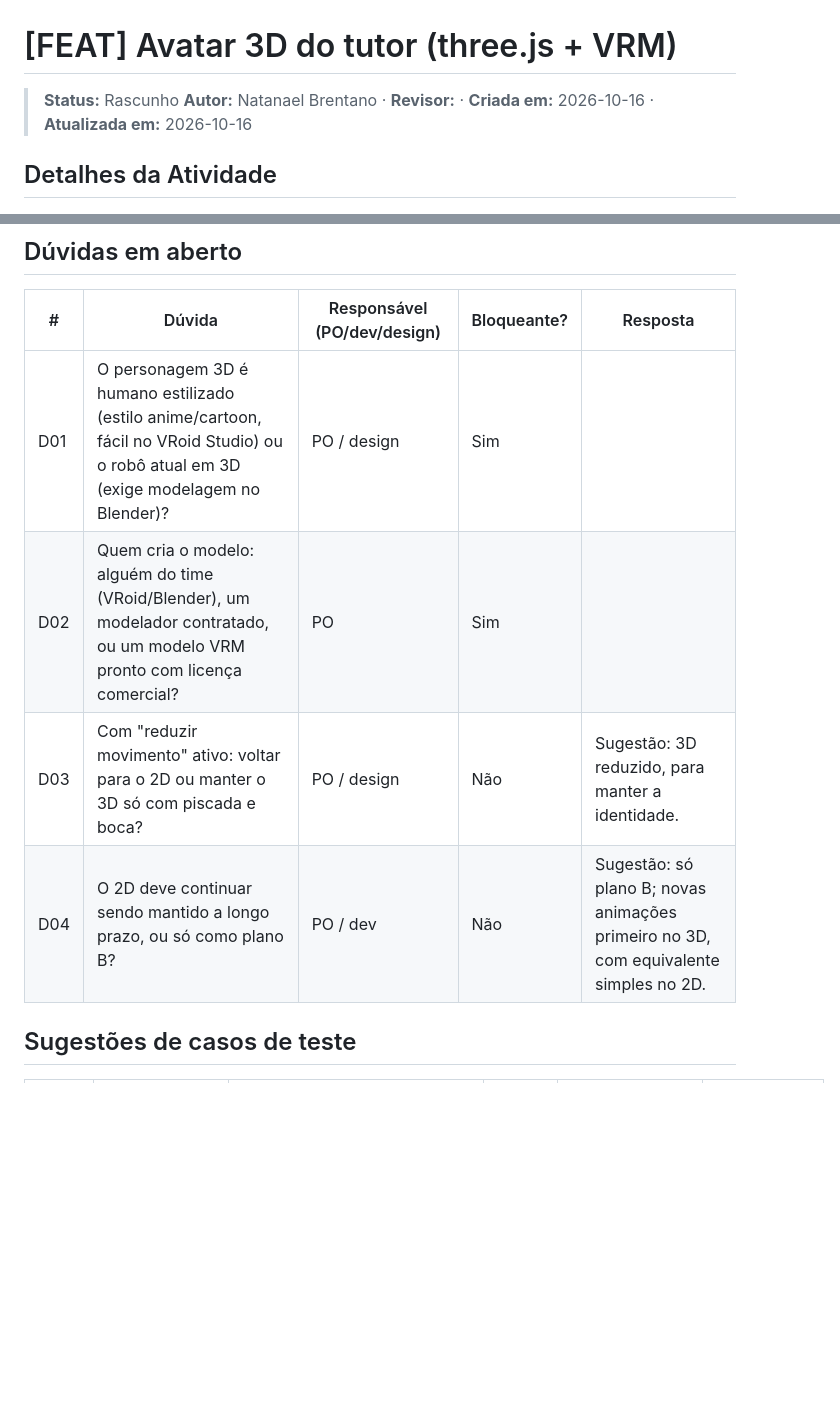
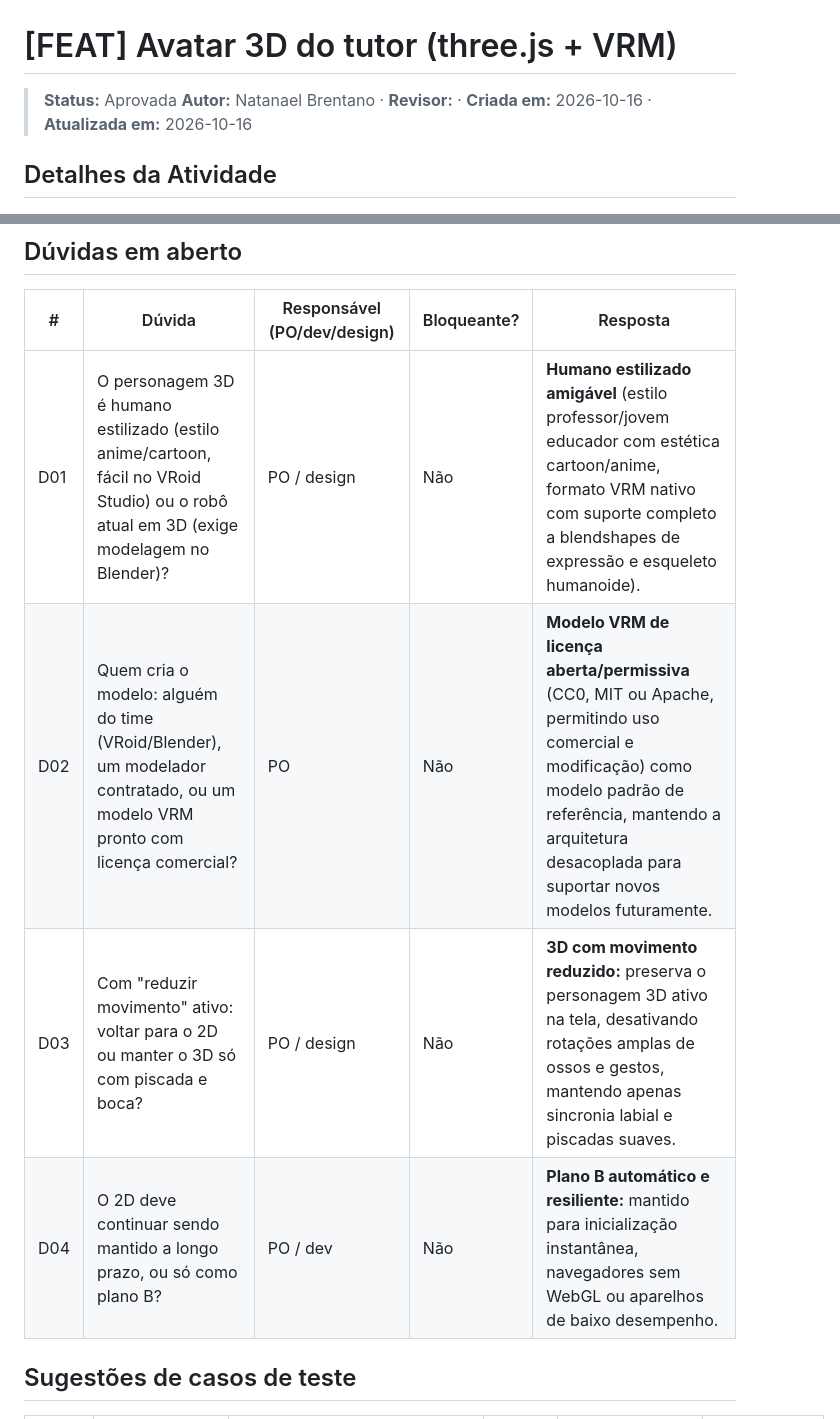
Before and after one commit to nfbrentano/tutor-ia, a Markdown page: SDD/2026-10-16_avatar-3d.md, 2 parts joined by grey strips. Drawn GitHub-style; blank space fills up the shorter version.

Commit message:
docs: aprovar especificação SDD do avatar 3D resolvendo dúvidas D01-D04

```diff
--- a/SDD/2026-10-16_avatar-3d.md
+++ b/SDD/2026-10-16_avatar-3d.md
@@ -1,6 +1,6 @@
 # [FEAT] Avatar 3D do tutor (three.js + VRM)
 
-> **Status:** Rascunho
+> **Status:** Aprovada
 > **Autor:** Natanael Brentano · **Revisor:** · **Criada em:** 2026-10-16 · **Atualizada em:** 2026-10-16
 
 ## Detalhes da Atividade
@@ -116,10 +116,10 @@
 
 | # | Dúvida | Responsável (PO/dev/design) | Bloqueante? | Resposta |
 |---|--------|-----------------------------|-------------|----------|
-| D01 | O personagem 3D é humano estilizado (estilo anime/cartoon, fácil no VRoid Studio) ou o robô atual em 3D (exige modelagem no Blender)? | PO / design | Sim | |
-| D02 | Quem cria o modelo: alguém do time (VRoid/Blender), um modelador contratado, ou um modelo VRM pronto com licença comercial? | PO | Sim | |
-| D03 | Com "reduzir movimento" ativo: voltar para o 2D ou manter o 3D só com piscada e boca? | PO / design | Não | Sugestão: 3D reduzido, para manter a identidade. |
-| D04 | O 2D deve continuar sendo mantido a longo prazo, ou só como plano B? | PO / dev | Não | Sugestão: só plano B; novas animações primeiro no 3D, com equivalente simples no 2D. |
+| D01 | O personagem 3D é humano estilizado (estilo anime/cartoon, fácil no VRoid Studio) ou o robô atual em 3D (exige modelagem no Blender)? | PO / design | Não | **Humano estilizado amigável** (estilo professor/jovem educador com estética cartoon/anime, formato VRM nativo com suporte completo a blendshapes de expressão e esqueleto humanoide). |
+| D02 | Quem cria o modelo: alguém do time (VRoid/Blender), um modelador contratado, ou um modelo VRM pronto com licença comercial? | PO | Não | **Modelo VRM de licença aberta/permissiva** (CC0, MIT ou Apache, permitindo uso comercial e modificação) como modelo padrão de referência, mantendo a arquitetura desacoplada para suportar novos modelos futuramente. |
+| D03 | Com "reduzir movimento" ativo: voltar para o 2D ou manter o 3D só com piscada e boca? | PO / design | Não | **3D com movimento reduzido:** preserva o personagem 3D ativo na tela, desativando rotações amplas de ossos e gestos, mantendo apenas sincronia labial e piscadas suaves. |
+| D04 | O 2D deve continuar sendo mantido a longo prazo, ou só como plano B? | PO / dev | Não | **Plano B automático e resiliente:** mantido para inicialização instantânea, navegadores sem WebGL ou aparelhos de baixo desempenho. |
 
 ## Sugestões de casos de teste
 
```
